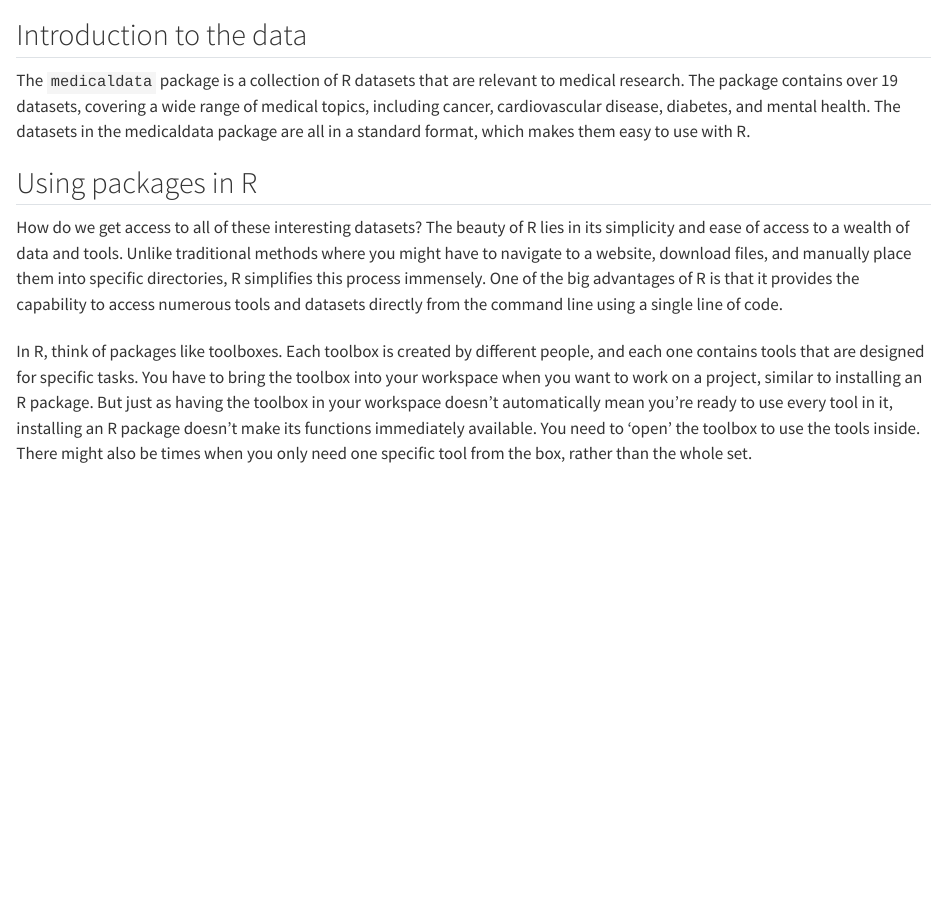
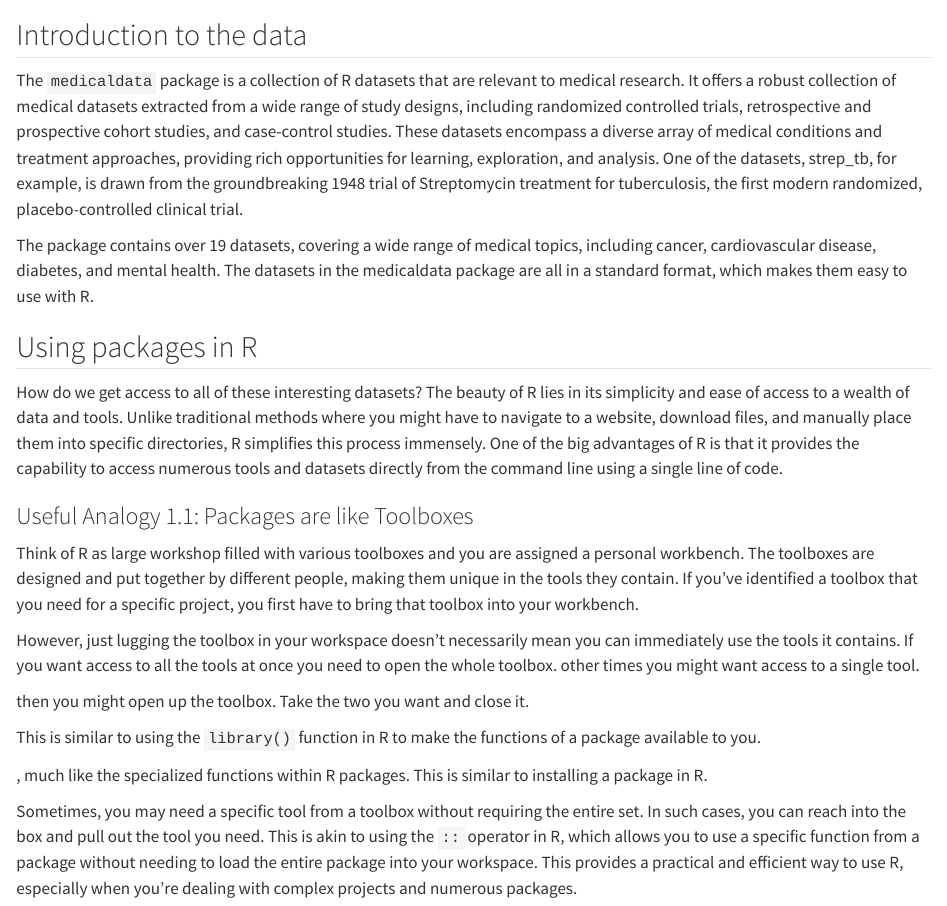
Before and after one commit to drpedapati/RforDoctors, a Quarto document (getting_started.qmd): the page in a window 1100 px wide, from 60 px down. Rendered offline with R 4.5, knitr and Pandoc in place of Quarto, with nearby package versions.

Commit message:
Update medicaldata package with new datasets and improved descriptions

```diff
--- a/getting_started.qmd
+++ b/getting_started.qmd
@@ -2,12 +2,32 @@
 
 ## Introduction to the data
 
-The `medicaldata` package is a collection of R datasets that are relevant to medical research. The package contains over 19 datasets, covering a wide range of medical topics, including cancer, cardiovascular disease, diabetes, and mental health. The datasets in the medicaldata package are all in a standard format, which makes them easy to use with R.
+The `medicaldata` package is a collection of R datasets that are relevant to medical research. It offers a robust collection of medical datasets extracted from a wide range of study designs, including randomized controlled trials, retrospective and prospective cohort studies, and case-control studies. These datasets encompass a diverse array of medical conditions and treatment approaches, providing rich opportunities for learning, exploration, and analysis. One of the datasets, strep_tb, for example, is drawn from the groundbreaking 1948 trial of Streptomycin treatment for tuberculosis, the first modern randomized, placebo-controlled clinical trial.
+
+
+The package contains over 19 datasets, covering a wide range of medical topics, including cancer, cardiovascular disease, diabetes, and mental health. The datasets in the medicaldata package are all in a standard format, which makes them easy to use with R.
+
+
 
 ## Using packages in R
 
 How do we get access to all of these interesting datasets? The beauty of R lies in its simplicity and ease of access to a wealth of data and tools. Unlike traditional methods where you might have to navigate to a website, download files, and manually place them into specific directories, R simplifies this process immensely. One of the big advantages of R is that it provides the capability to access numerous tools and datasets directly from the command line using a single line of code.
 
-###
+### Useful Analogy 1.1: Packages are like Toolboxes
 
-In R, think of packages like toolboxes. Each toolbox is created by different people, and each one contains tools that are designed for specific tasks. You have to bring the toolbox into your workspace when you want to work on a project, similar to installing an R package. But just as having the toolbox in your workspace doesn't automatically mean you're ready to use every tool in it, installing an R package doesn't make its functions immediately available. You need to 'open' the toolbox to use the tools inside. There might also be times when you only need one specific tool from the box, rather than the whole set.
+Think of R as large workshop filled with various toolboxes and you are assigned a personal workbench. The toolboxes are designed and put together by different people, making them unique in the tools they contain. If you've identified a toolbox that you need for a specific project, you first have to bring that toolbox into your workbench.
+
+However, just lugging the toolbox in your workspace doesn't necessarily mean you can immediately use the tools it contains. If you want access to all the tools at once you need to open the whole toolbox. other times you might want access to a single tool.
+
+
+then you might open up the toolbox. Take the two you want and close it.
+
+
+This is similar to using the `library()` function in R to make the functions of a package available to you.
+
+
+, much like the specialized functions within R packages.  This is similar to installing a package in R.
+
+
+
+Sometimes, you may need a specific tool from a toolbox without requiring the entire set. In such cases, you can reach into the box and pull out the tool you need. This is akin to using the `::` operator in R, which allows you to use a specific function from a package without needing to load the entire package into your workspace. This provides a practical and efficient way to use R, especially when you're dealing with complex projects and numerous packages.
```
